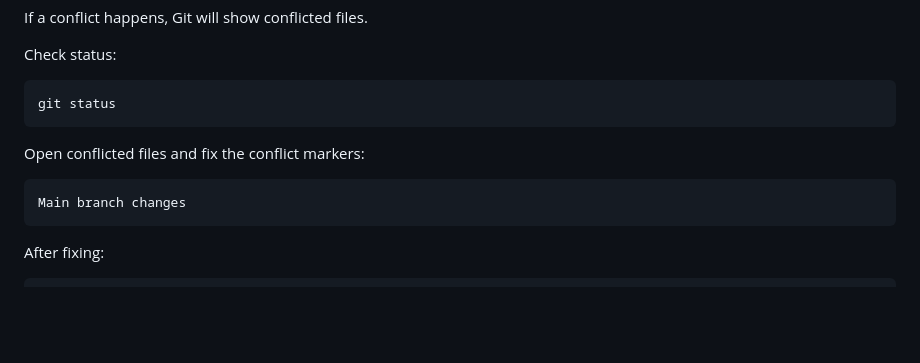
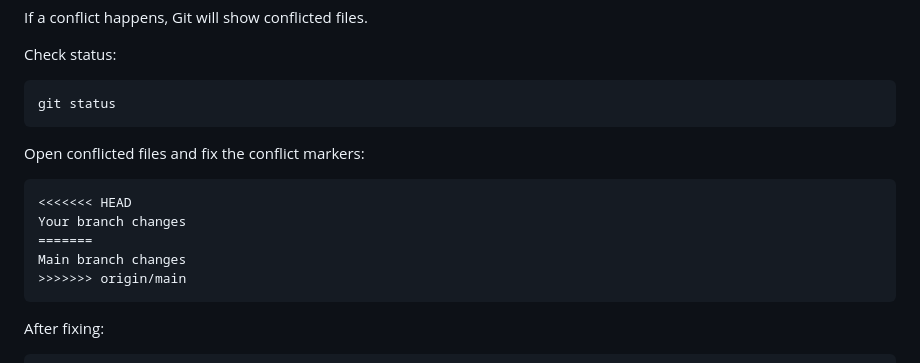
Before and after one commit to weida0715/Cartly-Recipe-to-Cart-Marketplace, a Markdown page: CONTRIBUTING.md, the part around the change. Drawn GitHub-style; blank space fills up the shorter version.

Commit message:
Update CONTRIBUTING.md
Co-authored-by: gemini-code-assist[bot] <176961590+gemini-code-assist[bot]@users.noreply.github.com>

````diff
--- a/CONTRIBUTING.md
+++ b/CONTRIBUTING.md
@@ -567,7 +567,11 @@ git status
 Open conflicted files and fix the conflict markers:
 
 ```text
+<<<<<<< HEAD
+Your branch changes
+=======
 Main branch changes
+>>>>>>> origin/main
 ```
 
 After fixing:
````
